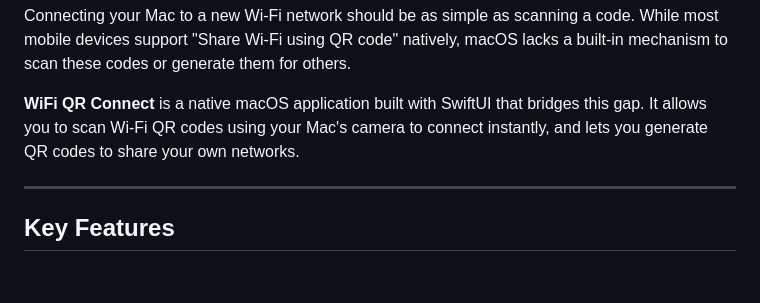
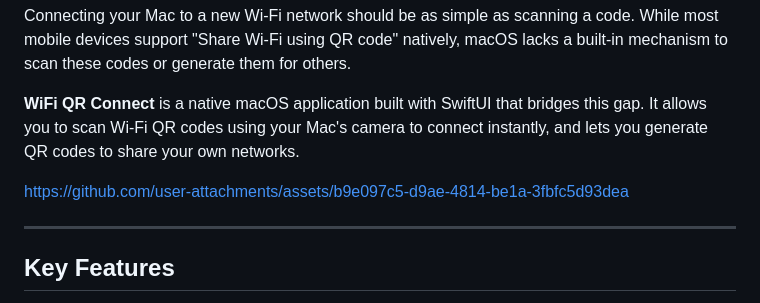
Before and after one commit to anoying-kid/Wifi-Qr-Connect, a Markdown page: README.md, the part around the change. GitHub-like rendering; blank space fills up the shorter version.

Commit message:
docs: Add demo video to README

```diff
--- a/README.md
+++ b/README.md
@@ -6,6 +6,8 @@
 Connecting your Mac to a new Wi-Fi network should be as simple as scanning a code. While most mobile devices support "Share Wi-Fi using QR code" natively, macOS lacks a built-in mechanism to scan these codes or generate them for others.
 
 **WiFi QR Connect** is a native macOS application built with SwiftUI that bridges this gap. It allows you to scan Wi-Fi QR codes using your Mac's camera to connect instantly, and lets you generate QR codes to share your own networks.
+
+https://github.com/user-attachments/assets/b9e097c5-d9ae-4814-be1a-3fbfc5d93dea
 
 ---
 
```
